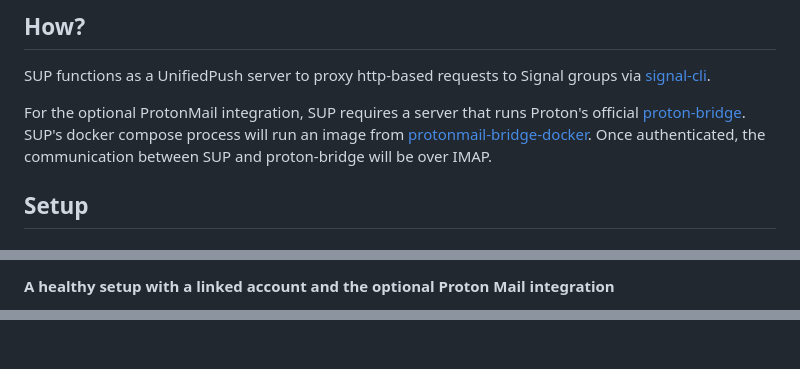
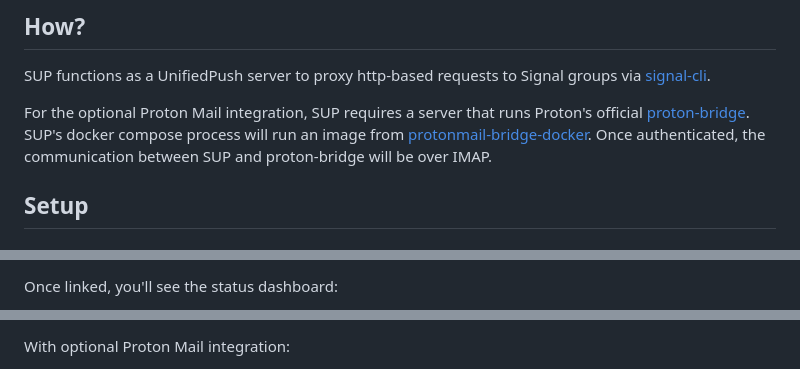
Before and after one commit to lone-cloud/prism, a Markdown page: README.md, 3 parts joined by grey strips. Rendered like a GitHub page.

```diff
--- a/README.md
+++ b/README.md
@@ -28,7 +28,7 @@ Note that you'll need to run SUP on your own server (either at home or on a VPS)
 
 SUP functions as a UnifiedPush server to proxy http-based requests to Signal groups via [signal-cli](https://github.com/AsamK/signal-cli).
 
-For the optional ProtonMail integration, SUP requires a server that runs Proton's official [proton-bridge](https://github.com/ProtonMail/proton-bridge). SUP's docker compose process will run an image from [protonmail-bridge-docker](https://github.com/shenxn/protonmail-bridge-docker). Once authenticated, the communication between SUP and proton-bridge will be over IMAP.
+For the optional Proton Mail integration, SUP requires a server that runs Proton's official [proton-bridge](https://github.com/ProtonMail/proton-bridge). SUP's docker compose process will run an image from [protonmail-bridge-docker](https://github.com/shenxn/protonmail-bridge-docker). Once authenticated, the communication between SUP and proton-bridge will be over IMAP.
 
 ## Setup
 
@@ -129,3 +128,3 @@ Visit localhost:8080 and scan QR code with Signal app
 
-#### A healthy setup with a linked account and the optional Proton Mail integration
+Once linked, you'll see the status dashboard:
 
@@ -133,2 +132,3 @@ Visit localhost:8080 and scan QR code with Signal app
 
+With optional Proton Mail integration:
 
```
Also changed, not shown: other parts of README.md (+27 -20 lines).
